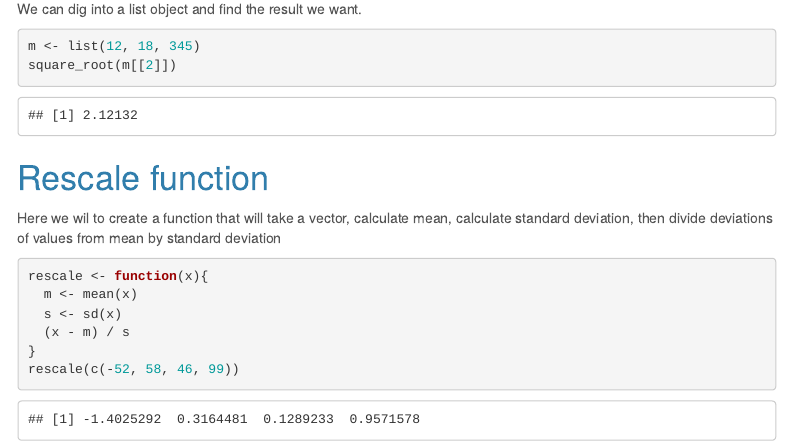
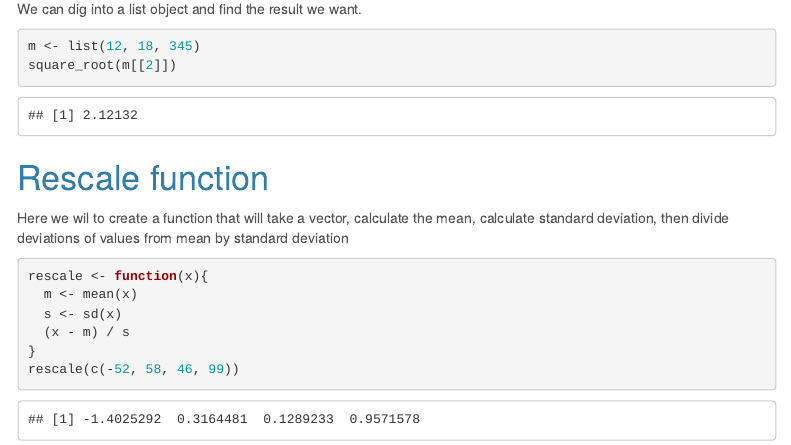
Before and after one commit to Wycology/functions_r, an R Markdown document (functions_r.Rmd): the page in a window 1100 px wide, from 2100 px down. Rendered offline with R 4.5, knitr and Pandoc, with nearby package versions; menus at the side of the page are left out.

Commit message:
Update functions_r.Rmd

````diff
--- a/functions_r.Rmd
+++ b/functions_r.Rmd
@@ -109,7 +109,7 @@
 
 # Rescale function
 
-Here we wil to create a function that will take a vector, calculate mean, calculate standard deviation, then divide deviations of values from mean by standard deviation
+Here we wil to create a function that will take a vector, calculate the mean, calculate standard deviation, then divide deviations of values from mean by standard deviation
 
 ```{r}
 rescale <- function(x){
````
